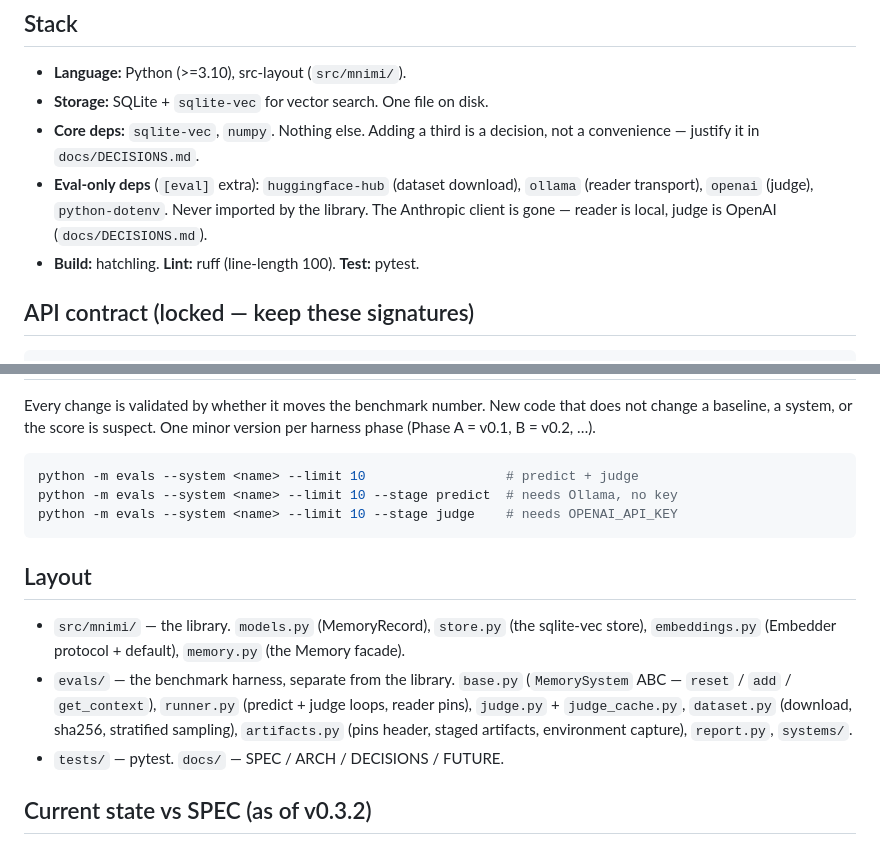
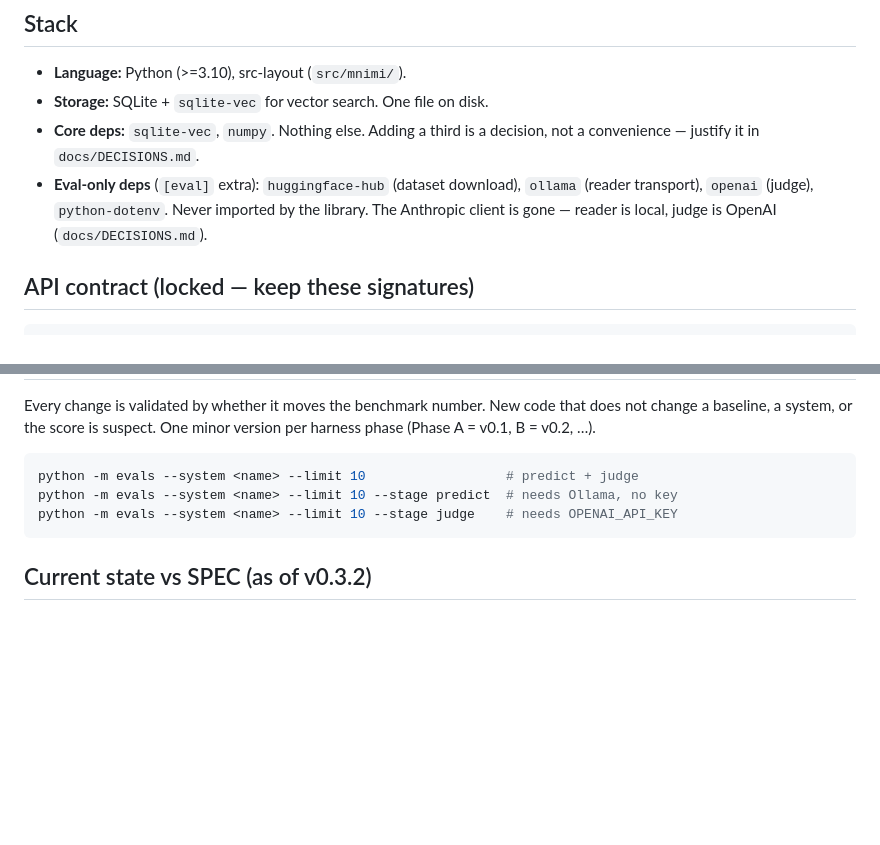
Before and after one commit to IasonasKokkalos/mnimi, a Markdown page: CLAUDE.md, 2 parts joined by grey strips. Rendered like a GitHub page; blank space fills up the shorter version.

````diff
--- a/CLAUDE.md
+++ b/CLAUDE.md
@@ -20,7 +20,6 @@ services. The library must import and run with only its two core deps.
   `ollama` (reader transport), `openai` (judge), `python-dotenv`. Never imported
   by the library. The Anthropic client is gone — reader is local, judge is
   OpenAI (`docs/DECISIONS.md`).
-- **Build:** hatchling. **Lint:** ruff (line-length 100). **Test:** pytest.
 
 ## API contract (locked — keep these signatures)
 
@@ -169,18 +168,6 @@ python -m evals --system <name> --limit 10 --stage predict  # needs Ollama, no k
 python -m evals --system <name> --limit 10 --stage judge    # needs OPENAI_API_KEY
 ```
 
-## Layout
-
-- `src/mnimi/` — the library. `models.py` (MemoryRecord), `store.py` (the
-  sqlite-vec store), `embeddings.py` (Embedder protocol + default), `memory.py`
-  (the Memory facade).
-- `evals/` — the benchmark harness, separate from the library. `base.py`
-  (`MemorySystem` ABC — `reset` / `add` / `get_context`), `runner.py` (predict +
-  judge loops, reader pins), `judge.py` + `judge_cache.py`, `dataset.py`
-  (download, sha256, stratified sampling), `artifacts.py` (pins header, staged
-  artifacts, environment capture), `report.py`, `systems/`.
-- `tests/` — pytest. `docs/` — SPEC / ARCH / DECISIONS / FUTURE.
-
 ## Current state vs SPEC (as of v0.3.2)
 
 SPEC describes the target; much of it is still not built. Don't assume a spec'd
````
Also changed, not shown: docs/100RUN.md (added, +167 -0 lines), docs/DECISIONS.md (+36 -0 lines).
